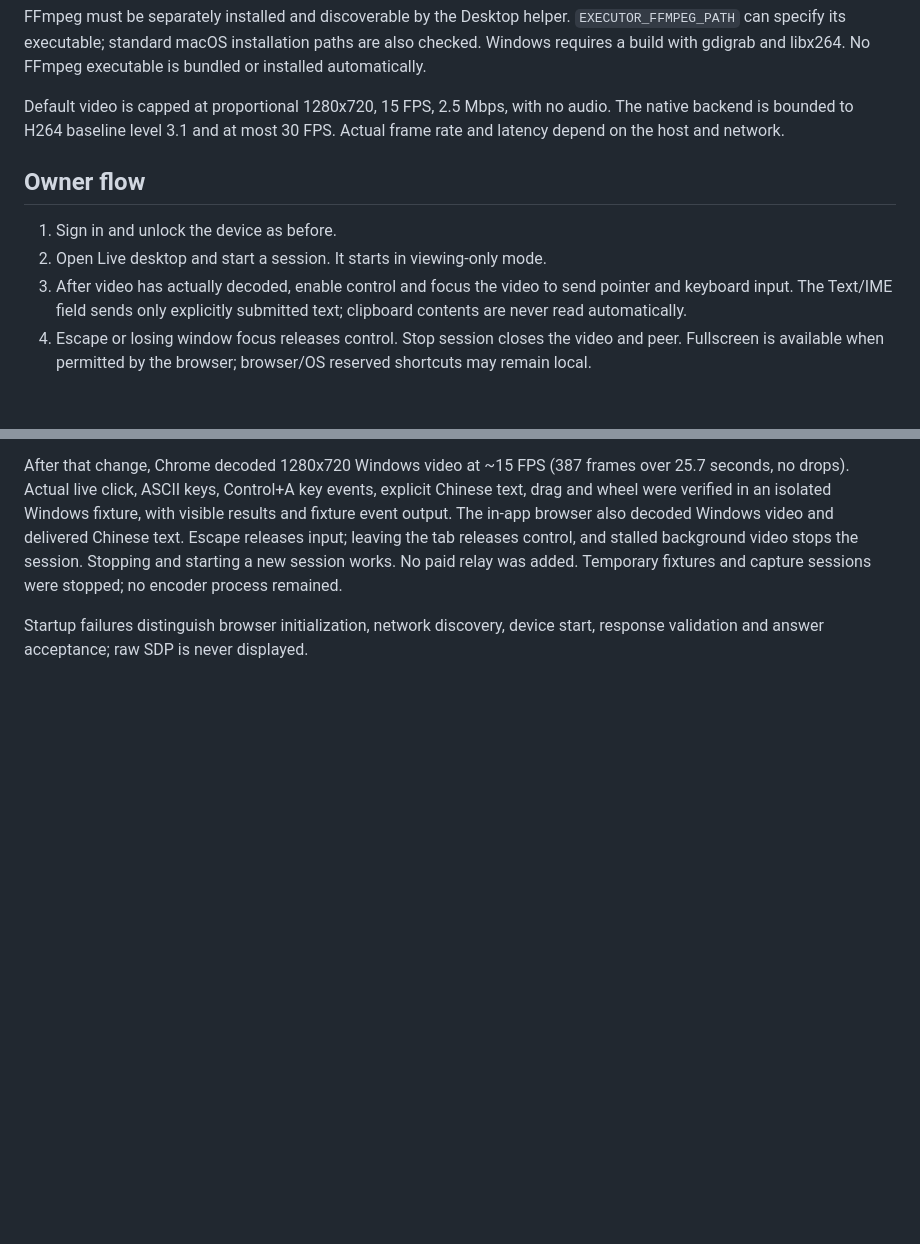
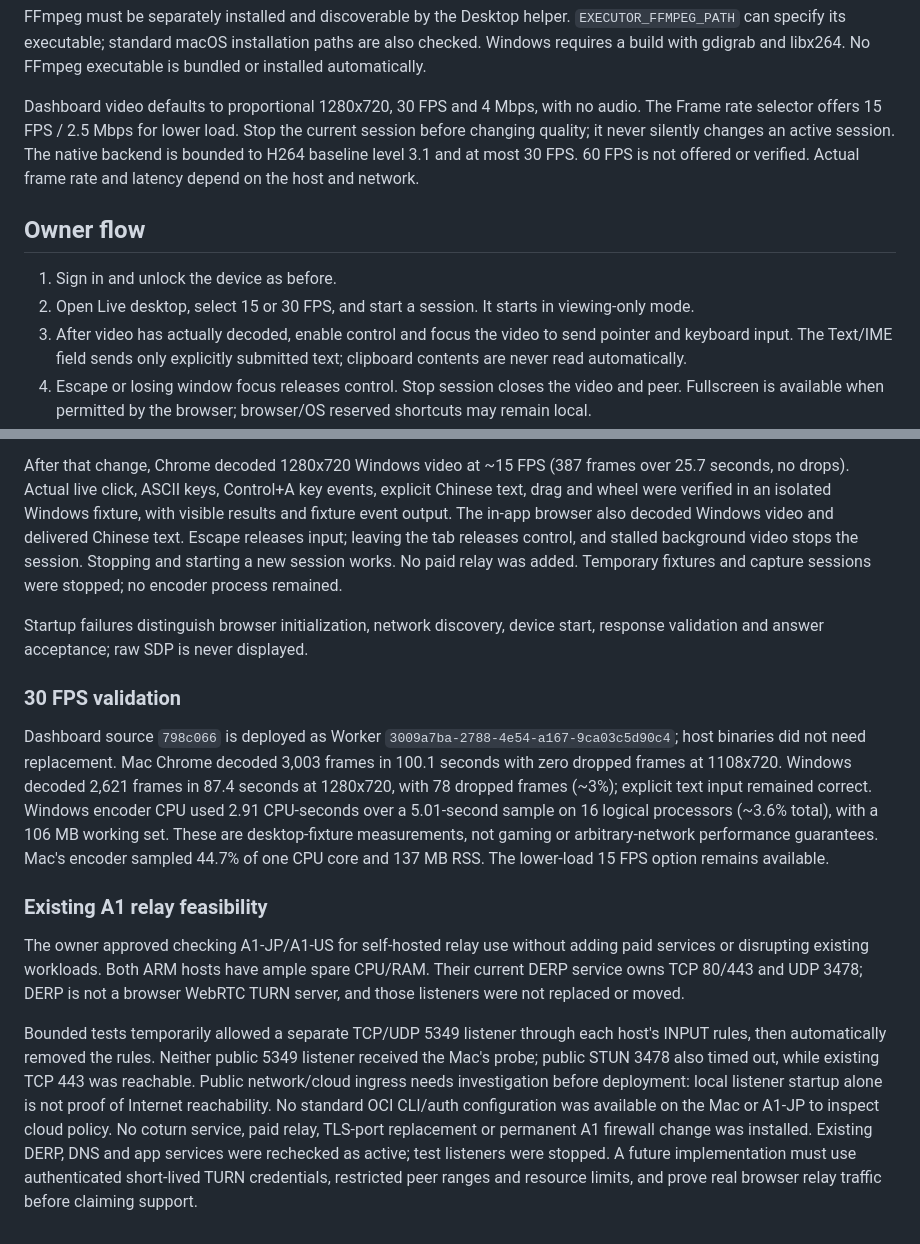
Before and after one commit to jamie950315/Executor, a Markdown page: docs/LIVE_DESKTOP.md, 2 parts joined by grey strips. Rendered like a GitHub page; blank space fills up the shorter version.

Commit message:
docs: record 30 FPS runtime results and safe A1 relay feasibility limits

```diff
--- a/docs/LIVE_DESKTOP.md
+++ b/docs/LIVE_DESKTOP.md
@@ -18,14 +18,17 @@ FFmpeg must be separately installed and discoverable by the Desktop helper.
 paths are also checked. Windows requires a build with gdigrab and libx264. No
 FFmpeg executable is bundled or installed automatically.
 
-Default video is capped at proportional 1280x720, 15 FPS, 2.5 Mbps, with no audio.
+Dashboard video defaults to proportional 1280x720, 30 FPS and 4 Mbps, with no audio.
+The Frame rate selector offers 15 FPS / 2.5 Mbps for lower load. Stop the current
+session before changing quality; it never silently changes an active session.
 The native backend is bounded to H264 baseline level 3.1 and at most 30 FPS.
-Actual frame rate and latency depend on the host and network.
+60 FPS is not offered or verified. Actual frame rate and latency depend on the
+host and network.
 
 ## Owner flow
 
 1. Sign in and unlock the device as before.
-2. Open Live desktop and start a session. It starts in viewing-only mode.
+2. Open Live desktop, select 15 or 30 FPS, and start a session. It starts in viewing-only mode.
 3. After video has actually decoded, enable control and focus the video to send
    pointer and keyboard input. The Text/IME field sends only explicitly submitted
    text; clipboard contents are never read automatically.
@@ -118,3 +121,34 @@ fixtures and capture sessions were stopped; no encoder process remained.
 
 Startup failures distinguish browser initialization, network discovery, device
 start, response validation and answer acceptance; raw SDP is never displayed.
+
+### 30 FPS validation
+
+Dashboard source `798c066` is deployed as Worker
+`3009a7ba-2788-4e54-a167-9ca03c5d90c4`; host binaries did not need replacement.
+Mac Chrome decoded 3,003 frames in 100.1 seconds with zero dropped frames at
+1108x720. Windows decoded 2,621 frames in 87.4 seconds at 1280x720, with 78 dropped
+frames (~3%); explicit text input remained correct. Windows encoder CPU used
+2.91 CPU-seconds over a 5.01-second sample on 16 logical processors (~3.6% total),
+with a 106 MB working set. These are desktop-fixture measurements, not gaming
+or arbitrary-network performance guarantees. Mac's encoder sampled 44.7% of one
+CPU core and 137 MB RSS. The lower-load 15 FPS option remains available.
+
+### Existing A1 relay feasibility
+
+The owner approved checking A1-JP/A1-US for self-hosted relay use without adding
+paid services or disrupting existing workloads. Both ARM hosts have ample spare
+CPU/RAM. Their current DERP service owns TCP 80/443 and UDP 3478; DERP is not a
+browser WebRTC TURN server, and those listeners were not replaced or moved.
+
+Bounded tests temporarily allowed a separate TCP/UDP 5349 listener through each
+host's INPUT rules, then automatically removed the rules. Neither public 5349
+listener received the Mac's probe; public STUN 3478 also timed out, while existing
+TCP 443 was reachable. Public network/cloud ingress needs investigation before
+deployment: local listener startup alone is not proof of Internet reachability.
+No standard OCI CLI/auth configuration was available on the Mac or A1-JP to
+inspect cloud policy. No coturn service, paid relay, TLS-port replacement or
+permanent A1 firewall change was installed. Existing DERP, DNS and app services
+were rechecked as active; test listeners were stopped. A future implementation
+must use authenticated short-lived TURN credentials, restricted peer ranges and
+resource limits, and prove real browser relay traffic before claiming support.
```
Also changed, not shown: AGENTS.md (+1 -1 lines).
